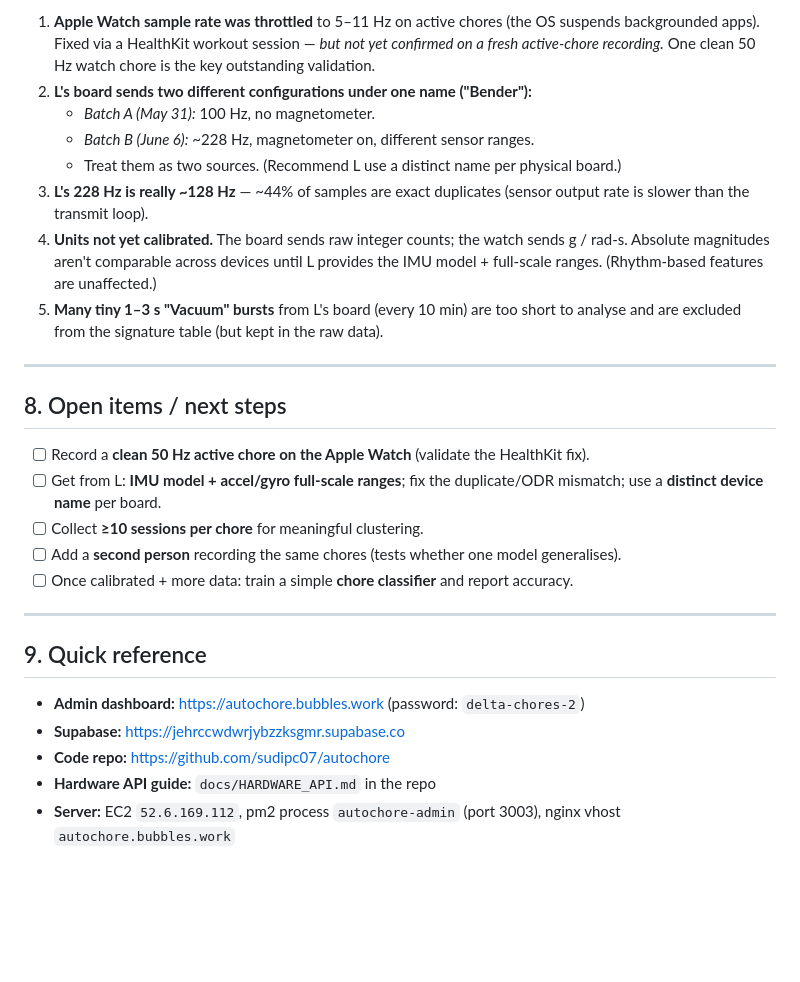
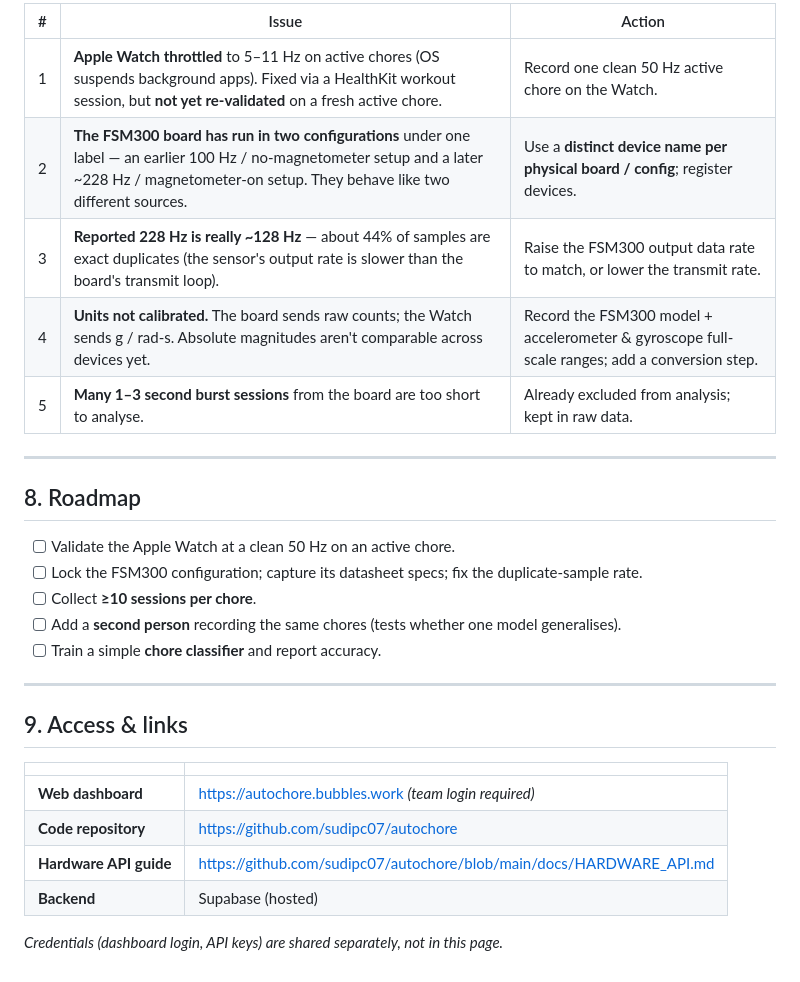
Before and after one commit to sudipc07/autochore, a Markdown page: docs/PROJECT_OVERVIEW.md, the part around one of its changes. GitHub-like rendering; blank space fills up the shorter version.

```diff
--- a/docs/PROJECT_OVERVIEW.md
+++ b/docs/PROJECT_OVERVIEW.md
@@ -123,29 +109,31 @@ The analysis uses **device-independent features** (stroke frequency, burstiness)
 
-1. **Apple Watch sample rate was throttled** to 5–11 Hz on active chores (the OS suspends backgrounded apps). Fixed via a HealthKit workout session — *but not yet confirmed on a fresh active-chore recording.* One clean 50 Hz watch chore is the key outstanding validation.
-2. **L's board sends two different configurations under one name ("Bender"):**
-   - *Batch A (May 31):* 100 Hz, no magnetometer.
-   - *Batch B (June 6):* ~228 Hz, magnetometer on, different sensor ranges.
-   - Treat them as two sources. (Recommend L use a distinct name per physical board.)
-3. **L's 228 Hz is really ~128 Hz** — ~44% of samples are exact duplicates (sensor output rate is slower than the transmit loop).
-4. **Units not yet calibrated.** The board sends raw integer counts; the watch sends g / rad-s. Absolute magnitudes aren't comparable across devices until L provides the IMU model + full-scale ranges. (Rhythm-based features are unaffected.)
-5. **Many tiny 1–3 s "Vacuum" bursts** from L's board (every 10 min) are too short to analyse and are excluded from the signature table (but kept in the raw data).
+| # | Issue | Action |
+|---|-------|--------|
+| 1 | **Apple Watch throttled** to 5–11 Hz on active chores (OS suspends background apps). Fixed via a HealthKit workout session, but **not yet re-validated** on a fresh active chore. | Record one clean 50 Hz active chore on the Watch. |
+| 2 | **The FSM300 board has run in two configurations** under one label — an earlier 100 Hz / no-magnetometer setup and a later ~228 Hz / magnetometer-on setup. They behave like two different sources. | Use a **distinct device name per physical board / config**; register devices. |
+| 3 | **Reported 228 Hz is really ~128 Hz** — about 44% of samples are exact duplicates (the sensor's output rate is slower than the board's transmit loop). | Raise the FSM300 output data rate to match, or lower the transmit rate. |
+| 4 | **Units not calibrated.** The board sends raw counts; the Watch sends g / rad-s. Absolute magnitudes aren't comparable across devices yet. | Record the FSM300 model + accelerometer & gyroscope full-scale ranges; add a conversion step. |
+| 5 | **Many 1–3 second burst sessions** from the board are too short to analyse. | Already excluded from analysis; kept in raw data. |
 
 ---
 
-## 8. Open items / next steps
+## 8. Roadmap
 
-- [ ] Record a **clean 50 Hz active chore on the Apple Watch** (validate the HealthKit fix).
-- [ ] Get from L: **IMU model + accel/gyro full-scale ranges**; fix the duplicate/ODR mismatch; use a **distinct device name** per board.
-- [ ] Collect **≥10 sessions per chore** for meaningful clustering.
+- [ ] Validate the Apple Watch at a clean 50 Hz on an active chore.
+- [ ] Lock the FSM300 configuration; capture its datasheet specs; fix the duplicate-sample rate.
+- [ ] Collect **≥10 sessions per chore**.
 - [ ] Add a **second person** recording the same chores (tests whether one model generalises).
-- [ ] Once calibrated + more data: train a simple **chore classifier** and report accuracy.
+- [ ] Train a simple **chore classifier** and report accuracy.
 
 ---
 
-## 9. Quick reference
+## 9. Access & links
 
-- **Admin dashboard:** https://autochore.bubbles.work (password: `delta-chores-2`)
-- **Supabase:** https://jehrccwdwrjybzzksgmr.supabase.co
-- **Code repo:** https://github.com/sudipc07/autochore
-- **Hardware API guide:** `docs/HARDWARE_API.md` in the repo
-- **Server:** EC2 `52.6.169.112`, pm2 process `autochore-admin` (port 3003), nginx vhost `autochore.bubbles.work`
+| | |
+|---|---|
+| **Web dashboard** | https://autochore.bubbles.work *(team login required)* |
+| **Code repository** | https://github.com/sudipc07/autochore |
+| **Hardware API guide** | https://github.com/sudipc07/autochore/blob/main/docs/HARDWARE_API.md |
+| **Backend** | Supabase (hosted) |
+
+*Credentials (dashboard login, API keys) are shared separately, not in this page.*
```
Also changed, not shown: other parts of docs/PROJECT_OVERVIEW.md (+71 -85 lines).
